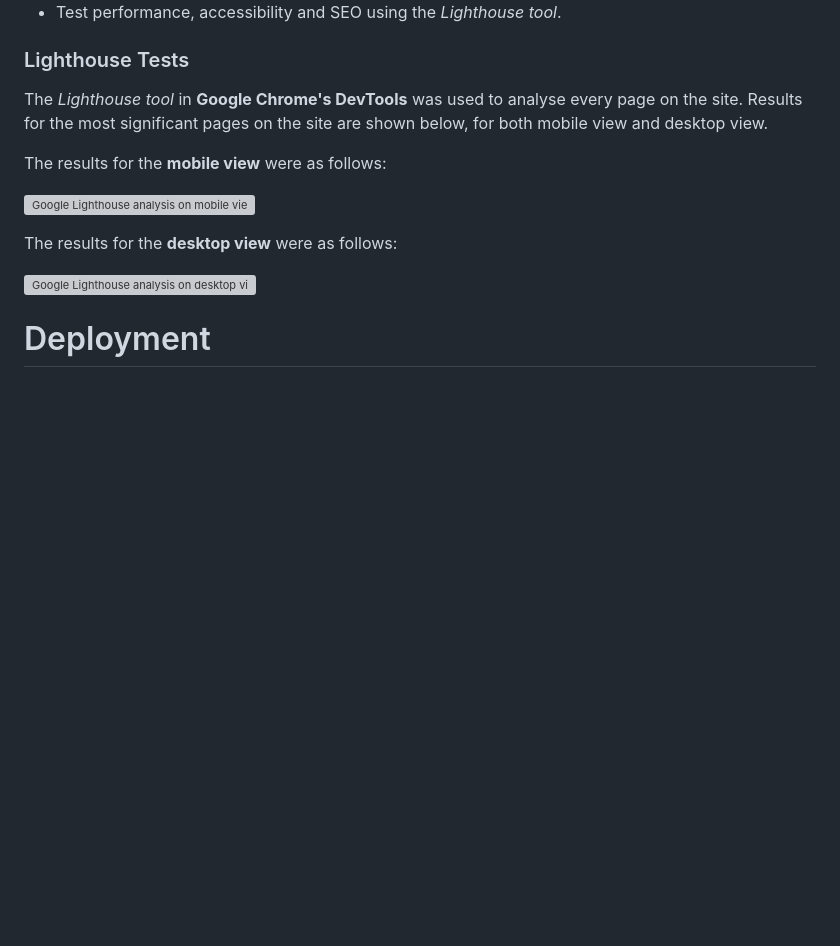
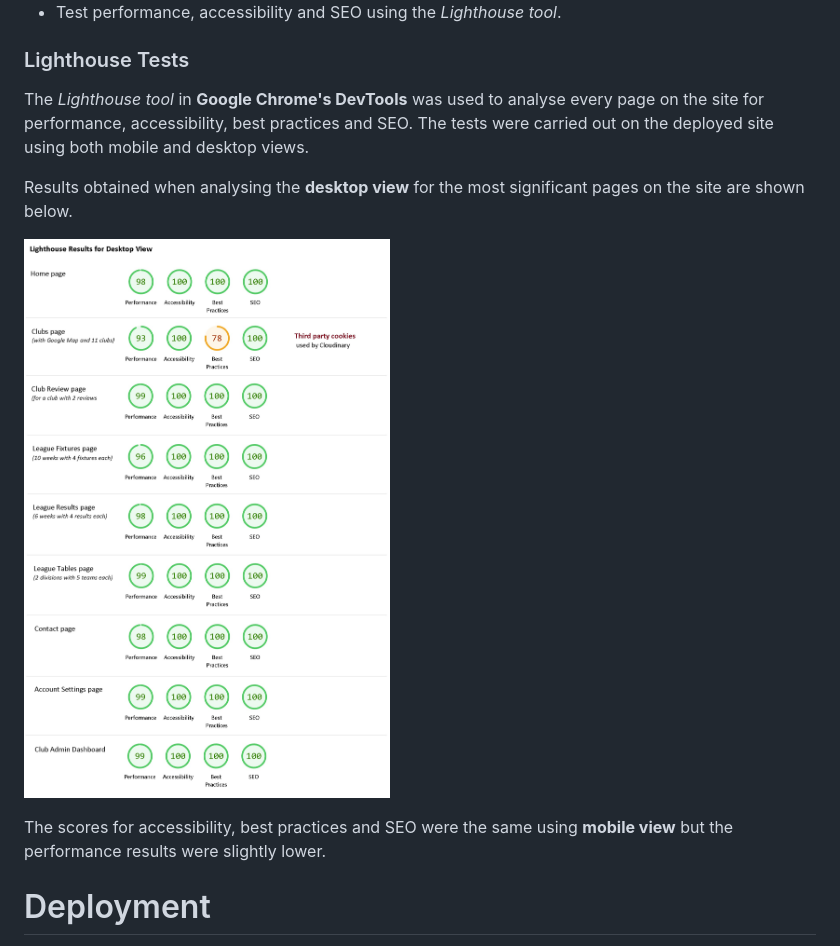
Before and after one commit to lowrycode/table-tennis-league, a Markdown page: README.md, the part around the change. Drawn GitHub-style; pictures changed too: readme-resources/images/lighthouse-desktop.jpg (added); blank space fills up the shorter version; grey boxes are pictures that could not be loaded.

Commit message:
Add Lighthouse tests to README

```diff
--- a/README.md
+++ b/README.md
@@ -620,15 +620,13 @@ The table below explictly states which files were tested.
 
 ### Lighthouse Tests
 
-The *Lighthouse tool* in **Google Chrome's DevTools** was used to analyse every page on the site. Results for the most significant pages on the site are shown below, for both mobile view and desktop view.
+The *Lighthouse tool* in **Google Chrome's DevTools** was used to analyse every page on the site for performance, accessibility, best practices and SEO. The tests were carried out on the deployed site using both mobile and desktop views.
 
-The results for the **mobile view** were as follows:
-
-![Google Lighthouse analysis on mobile view](readme-resources/images/lighthouse-mobile.jpg)
-
-The results for the **desktop view** were as follows:
+Results obtained when analysing the **desktop view** for the most significant pages on the site are shown below.
 
 ![Google Lighthouse analysis on desktop view](readme-resources/images/lighthouse-desktop.jpg)
+
+The scores for accessibility, best practices and SEO were the same using **mobile view** but the performance results were slightly lower.
 
 # Deployment
 
```
